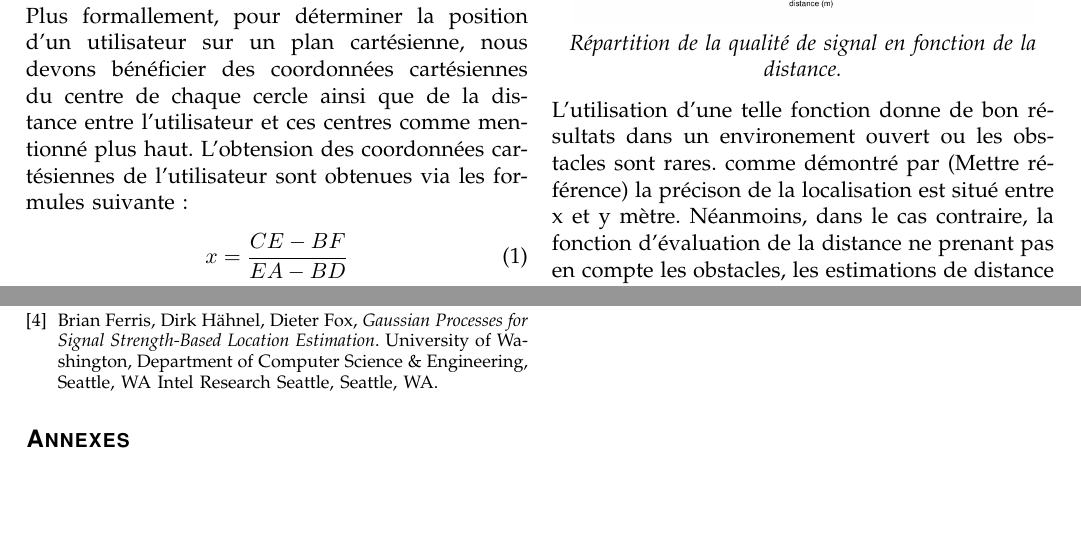
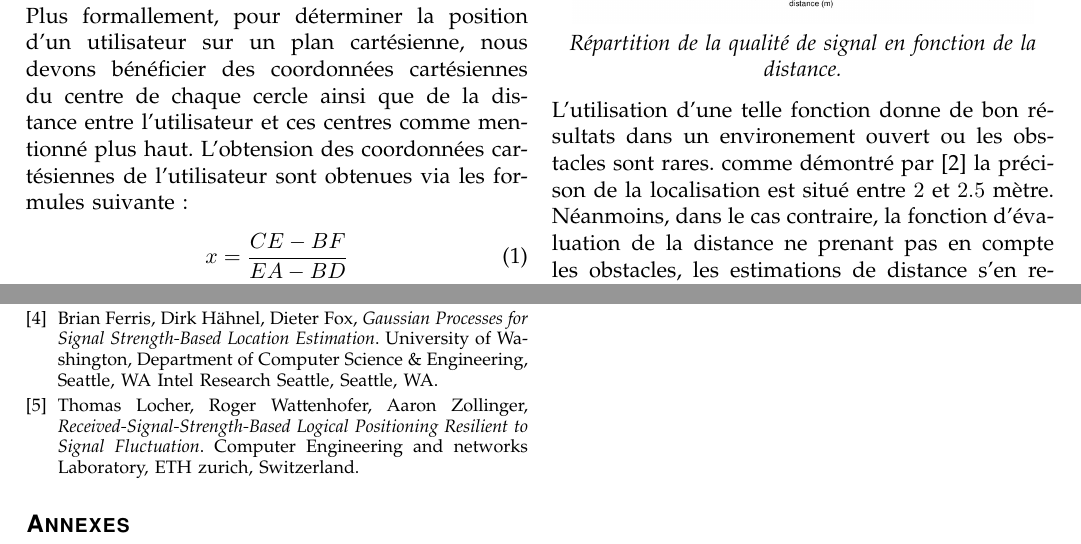
Before and after one commit to RobinPetit/OpenWifiLocalizator, a LaTeX paper (state_of_art/state_of_art.tex): two parts of pages 2 and 4 of 4, joined at a grey line, cut so that both start at the same text, the shorter picture padded with empty space. Compiled offline with pdfLaTeX.

Commit message:
add references

```diff
--- a/state_of_art/state_of_art.tex
+++ b/state_of_art/state_of_art.tex
@@ -79,7 +79,7 @@
         \includegraphics[scale=0.4]{images/signal-propagation.jpg}
         \textit{Répartition de la qualité de signal en fonction de la distance.}
       \end{center}
-      L'utilisation d'une telle fonction donne de bon résultats dans un environement ouvert ou les obstacles sont rares. comme démontré par (Mettre référence) la précison de la localisation est situé entre x et y mètre. Néanmoins, dans le cas contraire, la fonction d'évaluation de la distance ne prenant pas en compte les obstacles, les estimations de distance s'en retrouvent biaisées et les coordonnées supposées de l'utilisateur aussi. De manière à résoudre ce problème, il est possible de remplacer la constante dans la formule (3) par une formule prenant en compte les éléments composant l'environement. Cette formule est définit comme suit :
+      L'utilisation d'une telle fonction donne de bon résultats dans un environement ouvert ou les obstacles sont rares. comme démontré par \cite{Roumanie} la précison de la localisation est situé entre $2$ et $2.5$ mètre. Néanmoins, dans le cas contraire, la fonction d'évaluation de la distance ne prenant pas en compte les obstacles, les estimations de distance s'en retrouvent biaisées et les coordonnées supposées de l'utilisateur aussi. De manière à résoudre ce problème, il est possible de remplacer la constante dans la formule (3) par une formule prenant en compte les éléments composant l'environement. Cette formule est définit comme suit :
       \begin{equation}
         \text{PLACER QQCH ICI}
       \end{equation}
@@ -167,6 +167,10 @@
     Brian Ferris, Dirk Hähnel, Dieter Fox,
     \emph{Gaussian Processes for Signal Strength-Based Location Estimation}.
     University of Washington, Department of Computer Science \& Engineering, Seattle, WA Intel Research Seattle, Seattle, WA.
+  \bibitem{ETH}
+    Thomas Locher, Roger Wattenhofer, Aaron Zollinger,
+    \emph{Received-Signal-Strength-Based Logical Positioning Resilient to Signal Fluctuation}.
+    Computer Engineering and networks Laboratory, ETH zurich, Switzerland.
 \end{thebibliography}
 
 %---------- SCANNING ----------
```
Also changed, not shown: state_of_art/state_of_art.pdf, state_of_art/state_of_art.tex (2 more changed lines), 2 other files.
